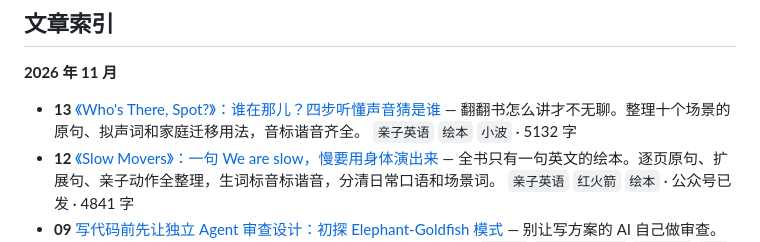
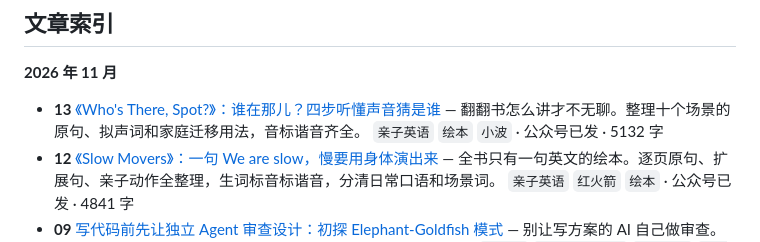
Before and after one commit to KunZhong2025/daily-100, a Markdown page: README.md, the part around the change. Rendered like a GitHub page.

Commit message:
post: 2026-11-13 《Who's There, Spot?》已发布公众号
Co-Authored-By: Claude Sonnet 5.5 <noreply@anthropic.com>

```diff
--- a/README.md
+++ b/README.md
@@ -75,7 +75,7 @@ node scripts/build-index.mjs
 <!-- POSTS:START -->
 **2026 年 11 月**
 
-- **13** [《Who's There, Spot?》：谁在那儿？四步听懂声音猜是谁](posts/2026/2026-11-13-who-s-there-spot-谁在那儿-四步听懂声音猜是谁/index.md) — 翻翻书怎么讲才不无聊。整理十个场景的原句、拟声词和家庭迁移用法，音标谐音齐全。 `亲子英语` `绘本` `小波` · 5132 字
+- **13** [《Who's There, Spot?》：谁在那儿？四步听懂声音猜是谁](posts/2026/2026-11-13-who-s-there-spot-谁在那儿-四步听懂声音猜是谁/index.md) — 翻翻书怎么讲才不无聊。整理十个场景的原句、拟声词和家庭迁移用法，音标谐音齐全。 `亲子英语` `绘本` `小波` · 公众号已发 · 5132 字
 - **12** [《Slow Movers》：一句 We are slow，慢要用身体演出来](posts/2026/2026-11-12-slow-movers-一句-we-are-slow-慢要用身体演出来/index.md) — 全书只有一句英文的绘本。逐页原句、扩展句、亲子动作全整理，生词标音标谐音，分清日常口语和场景词。 `亲子英语` `红火箭` `绘本` · 公众号已发 · 4841 字
 - **09** [写代码前先让独立 Agent 审查设计：初探 Elephant-Goldfish 模式](posts/2026/2026-11-09-写代码前先让独立agent审查设计-初探-elephant-goldfish-模式/index.md) — 别让写方案的 AI 自己做审查。用 Google 的 Elephant-Goldfish 模式，在编码前阻断认知盲区。 `AI编程` `Claude Code` `多Agent` `架构设计` · 公众号已发 · 1935 字
 - **08** [《I Need to Pee》：孩子想尿尿，英语怎么说？](posts/2026/2026-11-08-i-need-to-pee-孩子想尿尿-英语怎么说/index.md) — 整理绘本摘录、生词读音，以及找厕所和尿湿裤子后的亲子口语。 `亲子英语` `绘本` `学习日志` · 公众号已发 · 2661 字
```
Also changed, not shown: 1 other file.
